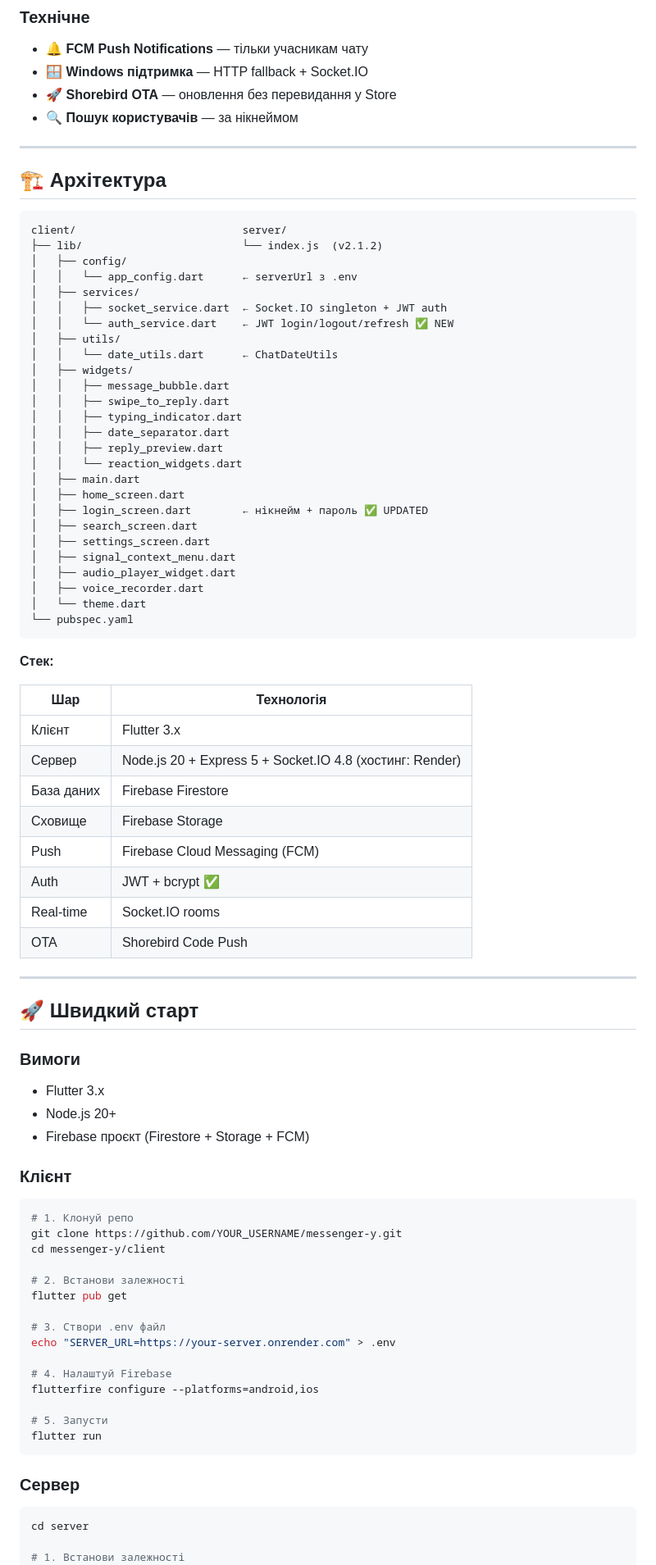
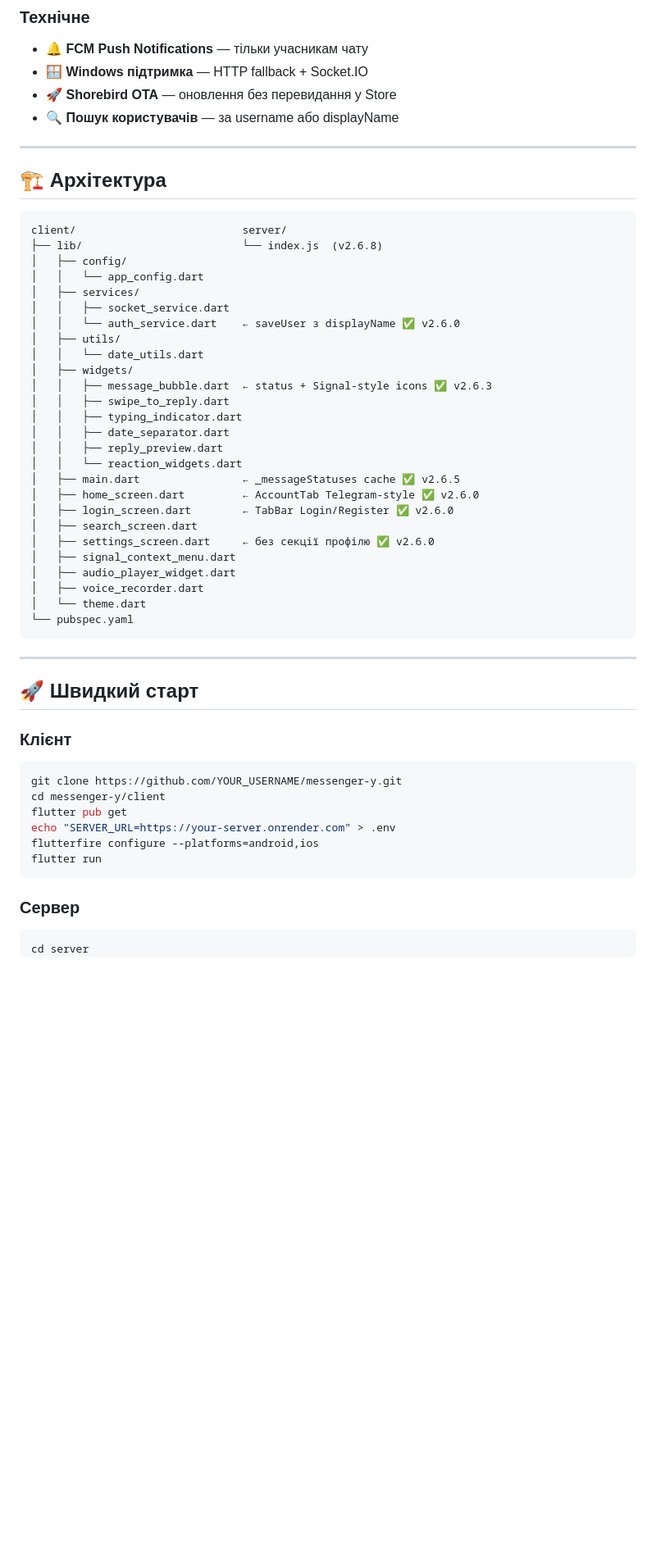
Before and after one commit to EvilTwinHL/messenger-project-Y, a Markdown page: ReadMe.MD, the part around one of its changes. Shown at 82% size. Rendered like a GitHub page; blank space fills up the shorter version.

````diff
--- a/ReadMe.MD
+++ b/ReadMe.MD
@@ -55,7 +72,7 @@
 - 🔔 **FCM Push Notifications** — тільки учасникам чату
 - 🪟 **Windows підтримка** — HTTP fallback + Socket.IO
 - 🚀 **Shorebird OTA** — оновлення без перевидання у Store
-- 🔍 **Пошук користувачів** — за нікнеймом
+- 🔍 **Пошук користувачів** — за username або displayName
 
 ---
 
@@ -63,26 +80,26 @@
 
 ```
 client/                          server/
-├── lib/                         └── index.js  (v2.1.2)
+├── lib/                         └── index.js  (v2.6.8)
 │   ├── config/
-│   │   └── app_config.dart      ← serverUrl з .env
+│   │   └── app_config.dart
 │   ├── services/
-│   │   ├── socket_service.dart  ← Socket.IO singleton + JWT auth
-│   │   └── auth_service.dart    ← JWT login/logout/refresh ✅ NEW
+│   │   ├── socket_service.dart
+│   │   └── auth_service.dart    ← saveUser з displayName ✅ v2.6.0
 │   ├── utils/
-│   │   └── date_utils.dart      ← ChatDateUtils
+│   │   └── date_utils.dart
 │   ├── widgets/
-│   │   ├── message_bubble.dart
+│   │   ├── message_bubble.dart  ← status + Signal-style icons ✅ v2.6.3
 │   │   ├── swipe_to_reply.dart
 │   │   ├── typing_indicator.dart
 │   │   ├── date_separator.dart
 │   │   ├── reply_preview.dart
 │   │   └── reaction_widgets.dart
-│   ├── main.dart
-│   ├── home_screen.dart
-│   ├── login_screen.dart        ← нікнейм + пароль ✅ UPDATED
+│   ├── main.dart                ← _messageStatuses cache ✅ v2.6.5
+│   ├── home_screen.dart         ← AccountTab Telegram-style ✅ v2.6.0
+│   ├── login_screen.dart        ← TabBar Login/Register ✅ v2.6.0
 │   ├── search_screen.dart
-│   ├── settings_screen.dart
+│   ├── settings_screen.dart     ← без секції профілю ✅ v2.6.0
 │   ├── signal_context_menu.dart
 │   ├── audio_player_widget.dart
 │   ├── voice_recorder.dart
@@ -90,45 +107,18 @@ client/                          server/
 └── pubspec.yaml
 ```
 
-**Стек:**
-
-| Шар | Технологія |
-|-----|-----------|
-| Клієнт | Flutter 3.x |
-| Сервер | Node.js 20 + Express 5 + Socket.IO 4.8 (хостинг: Render) |
-| База даних | Firebase Firestore |
-| Сховище | Firebase Storage |
-| Push | Firebase Cloud Messaging (FCM) |
-| Auth | JWT + bcrypt ✅ |
-| Real-time | Socket.IO rooms |
-| OTA | Shorebird Code Push |
-
 ---
 
 ## 🚀 Швидкий старт
 
-### Вимоги
-- Flutter 3.x
-- Node.js 20+
-- Firebase проєкт (Firestore + Storage + FCM)
-
 ### Клієнт
 
 ```bash
-# 1. Клонуй репо
 git clone https://github.com/YOUR_USERNAME/messenger-y.git
 cd messenger-y/client
-
-# 2. Встанови залежності
 flutter pub get
-
-# 3. Створи .env файл
 echo "SERVER_URL=https://your-server.onrender.com" > .env
-
-# 4. Налаштуй Firebase
 flutterfire configure --platforms=android,ios
-
-# 5. Запусти
 flutter run
 ```
 
@@ -136,6 +126,4 @@ flutter run
 
 ```bash
 cd server
-
-# 1. Встанови залежності
 npm install
````
Also changed, not shown: other parts of ReadMe.MD (+100 -114 lines), client/context.MD (+150 -218 lines).
